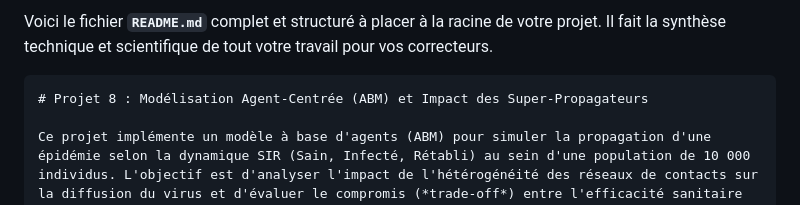
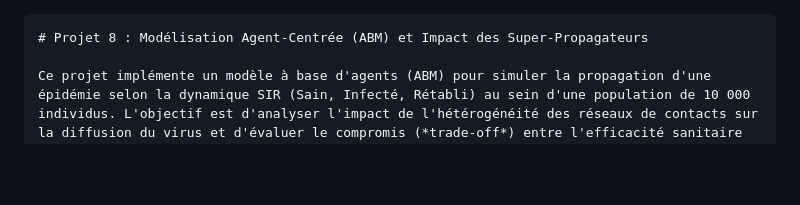
Before and after one commit to mahafouzmaiga2019-star/projet-8-abm, a Markdown page: README.md, the part around the change. GitHub-like rendering; blank space fills up the shorter version.

Commit message:
Initial commit : structure ABM, scripts de simulation et documentation

````diff
--- a/README.md
+++ b/README.md
@@ -1,4 +1,4 @@
-Voici le fichier **`README.md`** complet et structuré à placer à la racine de votre projet. Il fait la synthèse technique et scientifique de tout votre travail pour vos correcteurs.
+
 
 ```markdown
 # Projet 8 : Modélisation Agent-Centrée (ABM) et Impact des Super-Propagateurs
````
